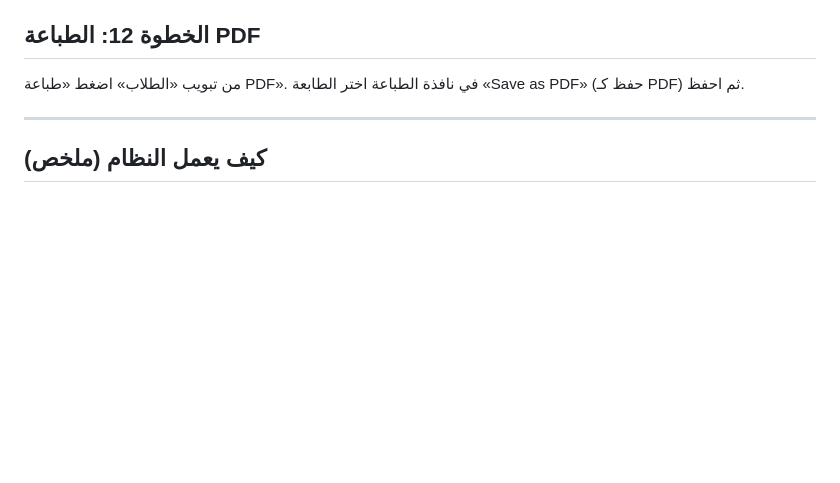
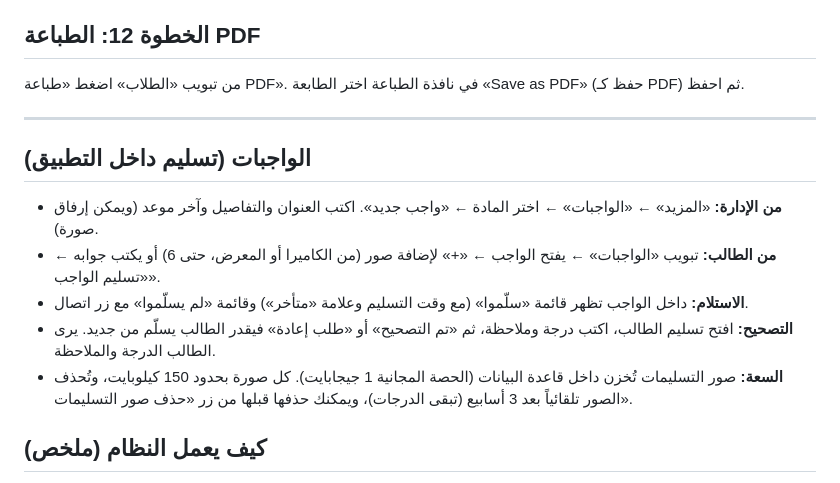
Before and after one commit to hussein1labtop-jpg/Farazdaq-Assistant, a Markdown page: README.md, the part around the change. Drawn GitHub-style; blank space fills up the shorter version.

```diff
--- a/README.md
+++ b/README.md
@@ -116,6 +116,14 @@
 
 ---
 
+## الواجبات (تسليم داخل التطبيق)
+
+- **من الإدارة:** «المزيد» ← «الواجبات» ← اختر المادة ← «واجب جديد». اكتب العنوان والتفاصيل وآخر موعد (ويمكن إرفاق صورة).
+- **من الطالب:** تبويب «الواجبات» ← يفتح الواجب ← «+» لإضافة صور (من الكاميرا أو المعرض، حتى 6) أو يكتب جوابه ← «تسليم الواجب».
+- **الاستلام:** داخل الواجب تظهر قائمة «سلّموا» (مع وقت التسليم وعلامة «متأخر») وقائمة «لم يسلّموا» مع زر اتصال.
+- **التصحيح:** افتح تسليم الطالب، اكتب درجة وملاحظة، ثم «تم التصحيح» أو «طلب إعادة» فيقدر الطالب يسلّم من جديد. يرى الطالب الدرجة والملاحظة.
+- **السعة:** صور التسليمات تُخزن داخل قاعدة البيانات (الحصة المجانية 1 جيجابايت). كل صورة بحدود 150 كيلوبايت، وتُحذف الصور تلقائياً بعد 3 أسابيع (تبقى الدرجات)، ويمكنك حذفها قبلها من زر «حذف صور التسليمات».
+
 ## كيف يعمل النظام (ملخص)
 
 - **الامتحان اليومي:** يبدأ 12:00 ص بتوقيت بغداد وينتهي 11:59 م. لكل مادة امتحان واحد. لا يمكن إعادته.
```
